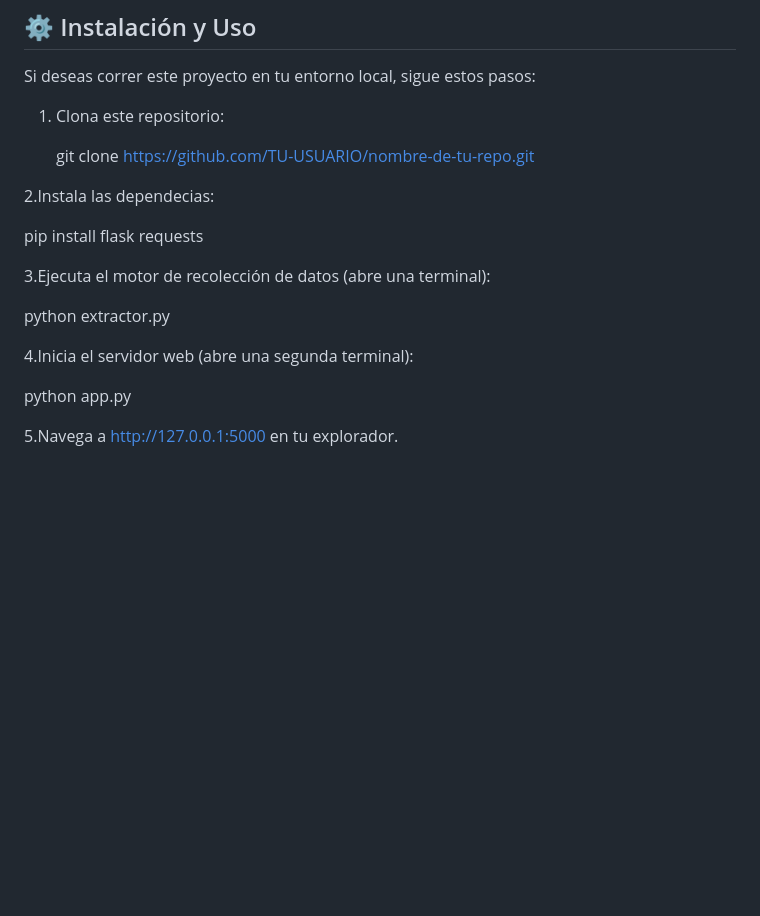
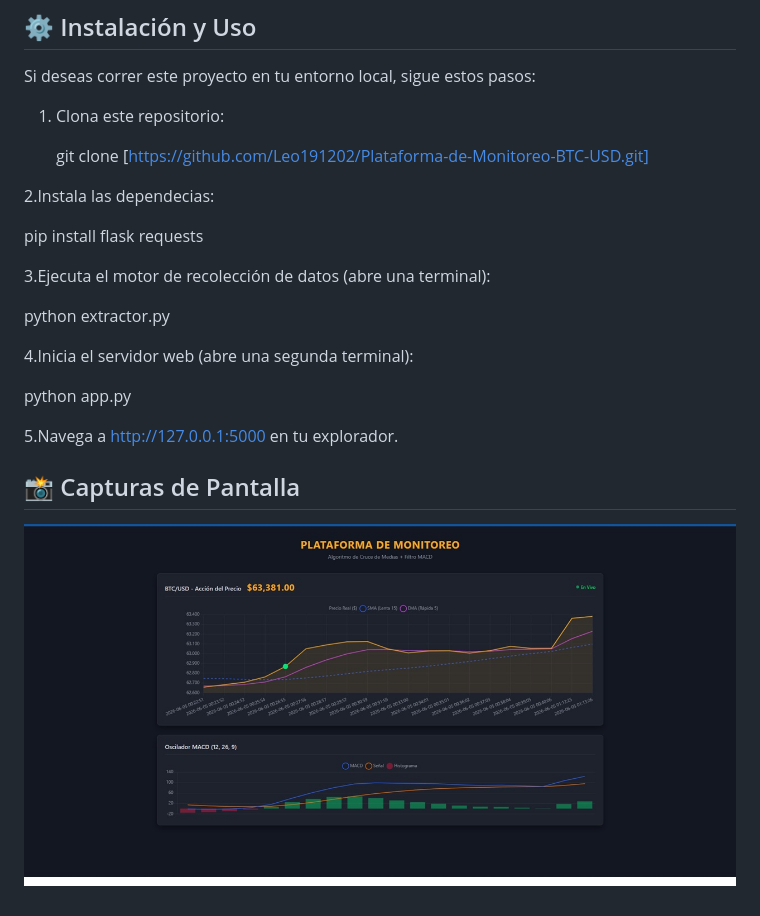
Before and after one commit to Leo191202/Plataforma-de-Monitoreo-BTC-USD, a Markdown page: README.md, the part around the change. Rendered like a GitHub page; pictures changed too: dashboard.png (added); blank space fills up the shorter version.

Commit message:
Agrego captura de pantalla del dashboard al README

```diff
--- a/README.md
+++ b/README.md
@@ -27,7 +27,7 @@ Si deseas correr este proyecto en tu entorno local, sigue estos pasos:
 
 1. Clona este repositorio:
 
-   git clone [https://github.com/TU-USUARIO/nombre-de-tu-repo.git](https://github.com/TU-USUARIO/nombre-de-tu-repo.git)
+   git clone [https://github.com/Leo191202/Plataforma-de-Monitoreo-BTC-USD.git]
 
 2.Instala las dependecias:
 
@@ -42,3 +42,7 @@ Si deseas correr este proyecto en tu entorno local, sigue estos pasos:
    python app.py
 
 5.Navega a http://127.0.0.1:5000 en tu explorador.
+
+## 📸 Capturas de Pantalla
+
+![Vista principal del Dashboard en Dark Mode](dashboard.png)
```
Also changed, not shown: 2 other files.
